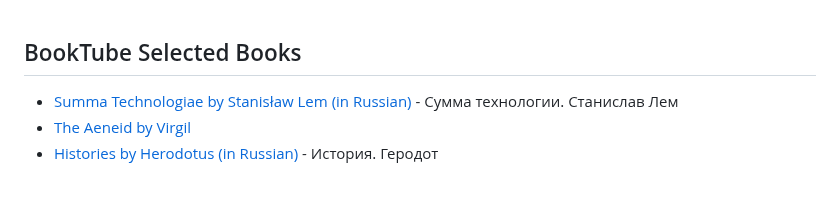
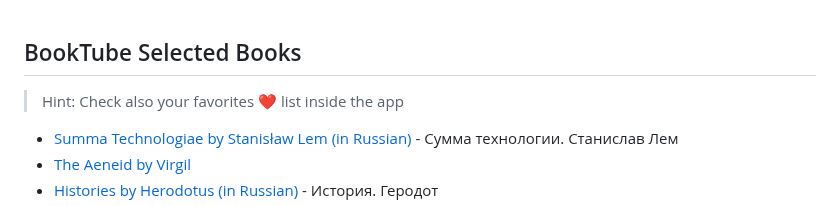
Before and after one commit to ivan-khvostishkov/booktube, a Markdown page: Books.md, the part around the change. Drawn GitHub-style; blank space fills up the shorter version.

Commit message:
Update Books.md with hint for favorites list
Added a hint to check favorites list in the app.

```diff
--- a/Books.md
+++ b/Books.md
@@ -1,4 +1,6 @@
 ## BookTube Selected Books
+
+> Hint: Check also your favorites ❤️ list inside the app
 
 * [Summa Technologiae by Stanisław Lem (in Russian)](https://booktube.nosocial.net/?v=NSfkgr5TTYM+yPnhdK9touU+YjvTqHfFqEc&sleep=20&loop=false&pos=saved&title=%D0%A1%D1%83%D0%BC%D0%BC%D0%B0+%D1%82%D0%B5%D1%85%D0%BD%D0%BE%D0%BB%D0%BE%D0%B3%D0%B8%D0%B8.+%D0%A1%D1%82%D0%B0%D0%BD%D0%B8%D1%81%D0%BB%D0%B0%D0%B2+%D0%9B%D0%B5%D0%BC&edit=true) - Сумма технологии. Станислав Лем
 * [The Aeneid by Virgil](https://booktube.nosocial.net/?v=zHtvJj5bgoo&sleep=45&loop=false&pos=saved&title=The+Aeneid+by+Virgil&edit=true)
```
